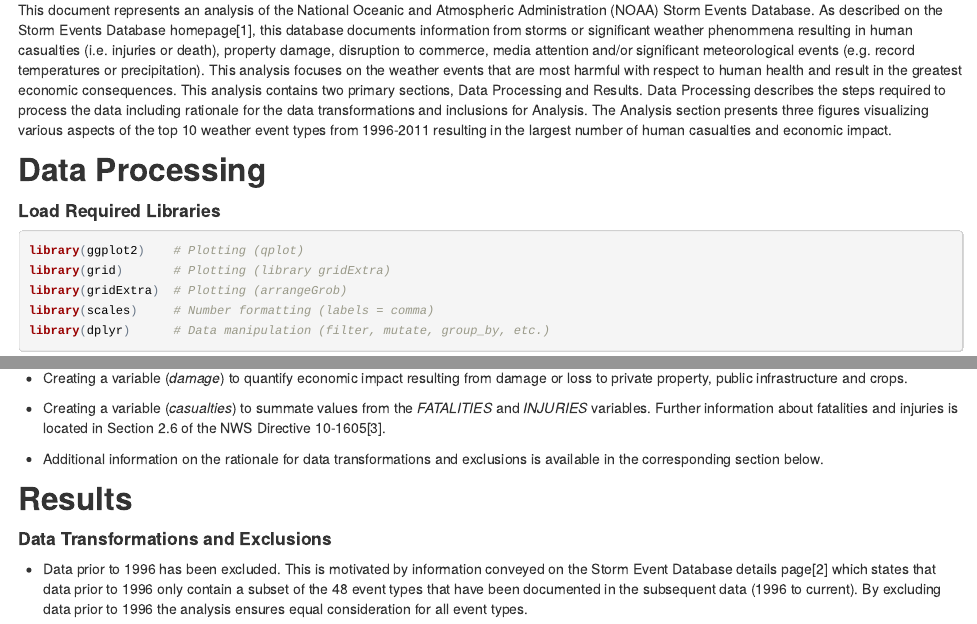
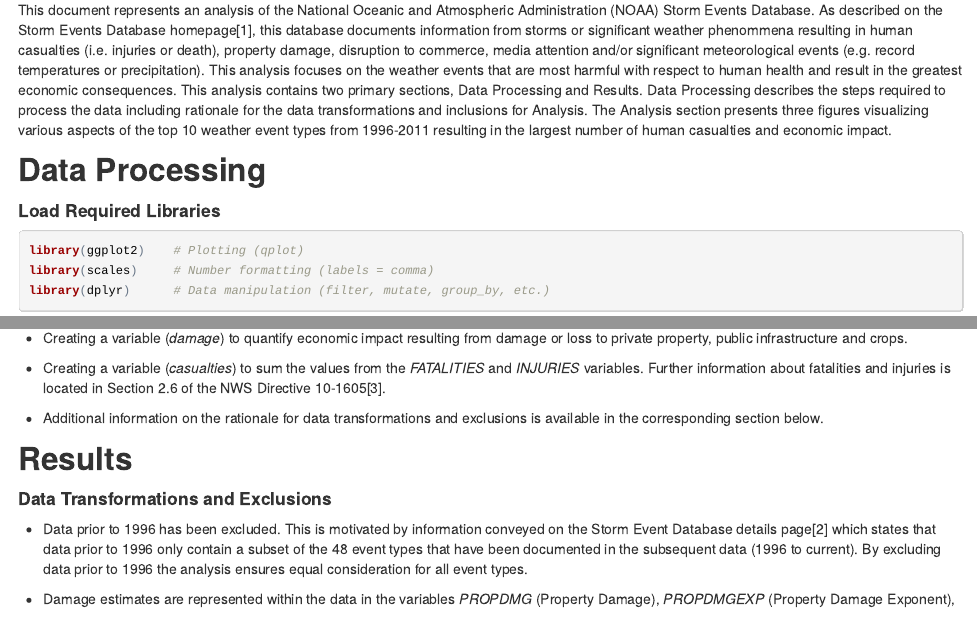
Before and after one commit to JRTheStudent/Reproducable-Research, an R Markdown document (Project2/NOAA_Storm_Database_Analysis.Rmd): the page in a window 1100 px wide, from 190 px down, and a second part further down, joined at a grey line. The pictures show the output file Project2/NOAA_Storm_Database_Analysis.html that the author committed with the source, opened offline.

Commit message:
Final commit

````diff
--- a/Project2/NOAA_Storm_Database_Analysis.Rmd
+++ b/Project2/NOAA_Storm_Database_Analysis.Rmd
@@ -31,8 +31,6 @@ human casualties and economic impact.
 #### Load Required Libraries
 ```{r "libraries", message = F, warning = F}
 library(ggplot2)    # Plotting (qplot)
-library(grid)       # Plotting (library gridExtra)
-library(gridExtra)  # Plotting (arrangeGrob)
 library(scales)     # Number formatting (labels = comma)
 library(dplyr)      # Data manipulation (filter, mutate, group_by, etc.)
 ```
@@ -94,7 +92,7 @@ class.
 - Creating a variable (*damage*) to quantify economic impact resulting from
 damage or loss to private property, public infrastructure and crops.
 
-- Creating a variable (*casualties*) to summate values from the *FATALITIES* and
+- Creating a variable (*casualties*) to sum the values from the *FATALITIES* and
 *INJURIES* variables. Further information about fatalities and injuries is
 located in Section 2.6 of the NWS Directive 10-1605[3].
 
````
Also changed, not shown: Project2/NOAA_Storm_Database_Analysis.html, Project2/NOAA_Storm_Database_Analysis.md.
